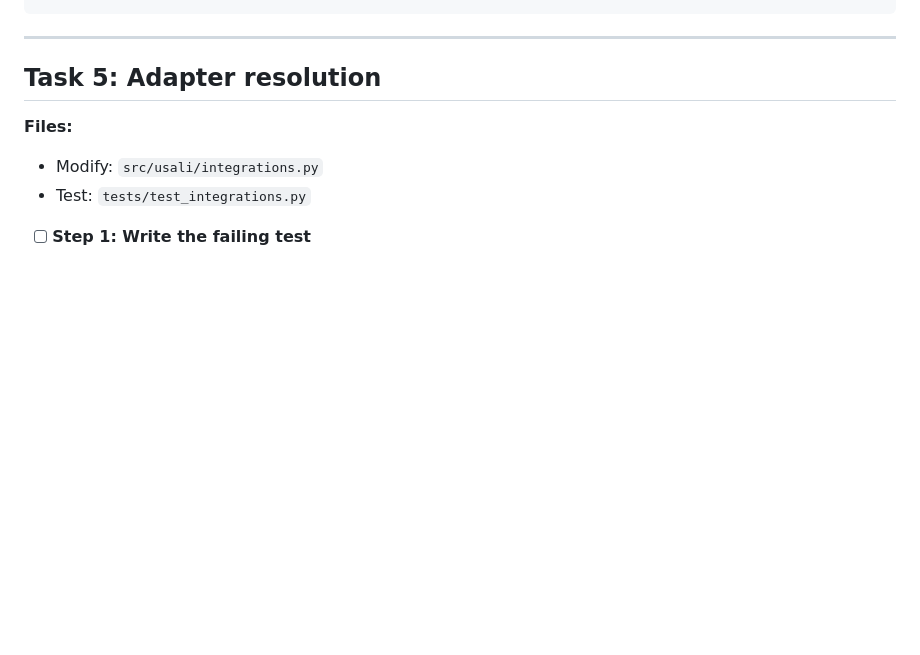
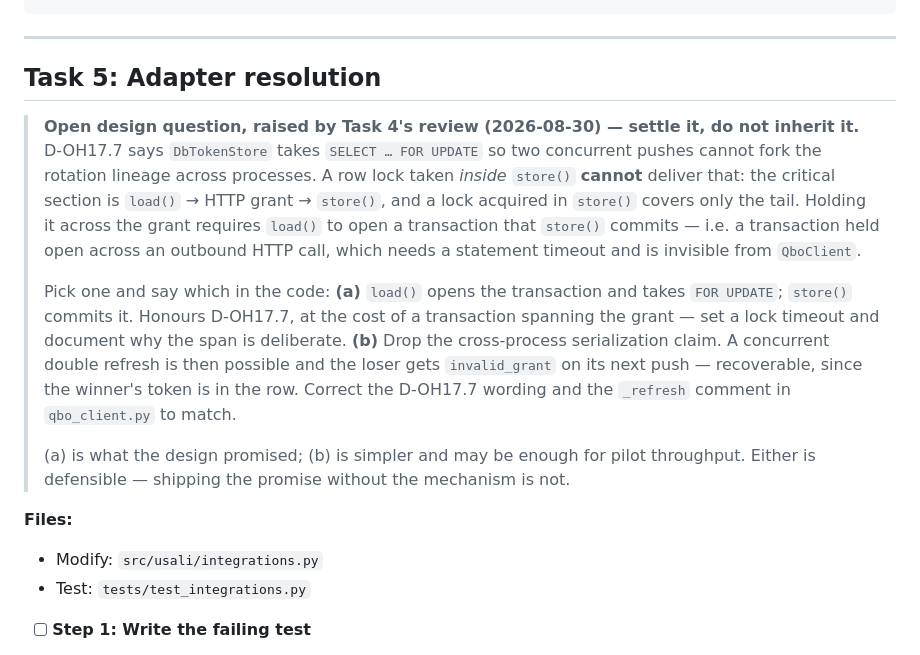
Before and after one commit to csharp36/open-hospitality, a Markdown page: docs/plans/2026-08-30-oh17-per-tenant-integration-config-backend.md, the part around the change. Rendered like a GitHub page; blank space fills up the shorter version.

Commit message:
docs(oh17): flag the FOR UPDATE span question for task 5
Task 4's review showed a row lock inside store() cannot serialize the
load->grant->store critical section. Task 5 must choose: hold the transaction
across the grant, or drop the cross-process claim and correct D-OH17.7.

Co-Authored-By: Claude Opus 5 (1M context) <noreply@anthropic.com>
Claude-Session: https://claude.ai/code/session_01Av3Y64FpaeNknN5hUr3sZ8

```diff
--- a/docs/plans/2026-08-30-oh17-per-tenant-integration-config-backend.md
+++ b/docs/plans/2026-08-30-oh17-per-tenant-integration-config-backend.md
@@ -1156,6 +1156,30 @@ git commit -m "feat(oh17): TokenStore port so QBO rotation can outlive the proce
 
 ## Task 5: Adapter resolution
 
+> **Open design question, raised by Task 4's review (2026-08-30) — settle it,
+> do not inherit it.** D-OH17.7 says `DbTokenStore` takes `SELECT … FOR UPDATE`
+> so two concurrent pushes cannot fork the rotation lineage across processes.
+> A row lock taken *inside* `store()` **cannot** deliver that: the critical
+> section is `load()` → HTTP grant → `store()`, and a lock acquired in `store()`
+> covers only the tail. Holding it across the grant requires `load()` to open a
+> transaction that `store()` commits — i.e. a transaction held open across an
+> outbound HTTP call, which needs a statement timeout and is invisible from
+> `QboClient`.
+>
+> Pick one and say which in the code:
+> **(a)** `load()` opens the transaction and takes `FOR UPDATE`; `store()`
+> commits it. Honours D-OH17.7, at the cost of a transaction spanning the
+> grant — set a lock timeout and document why the span is deliberate.
+> **(b)** Drop the cross-process serialization claim. A concurrent double
+> refresh is then possible and the loser gets `invalid_grant` on its next push
+> — recoverable, since the winner's token is in the row. Correct the D-OH17.7
+> wording and the `_refresh` comment in `qbo_client.py` to match.
+>
+> (a) is what the design promised; (b) is simpler and may be enough for pilot
+> throughput. Either is defensible — shipping the promise without the mechanism
+> is not.
+
+
 **Files:**
 - Modify: `src/usali/integrations.py`
 - Test: `tests/test_integrations.py`
```
